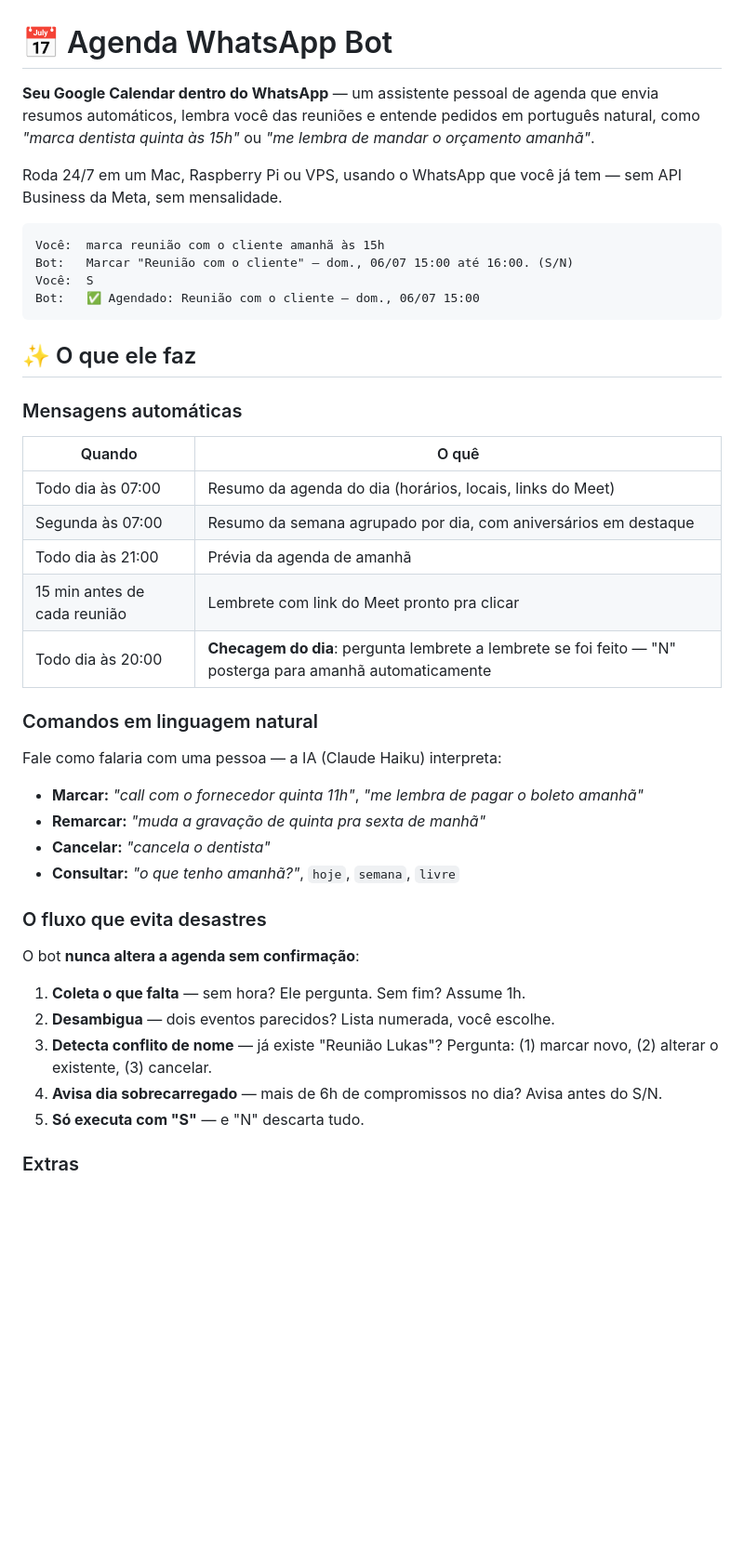
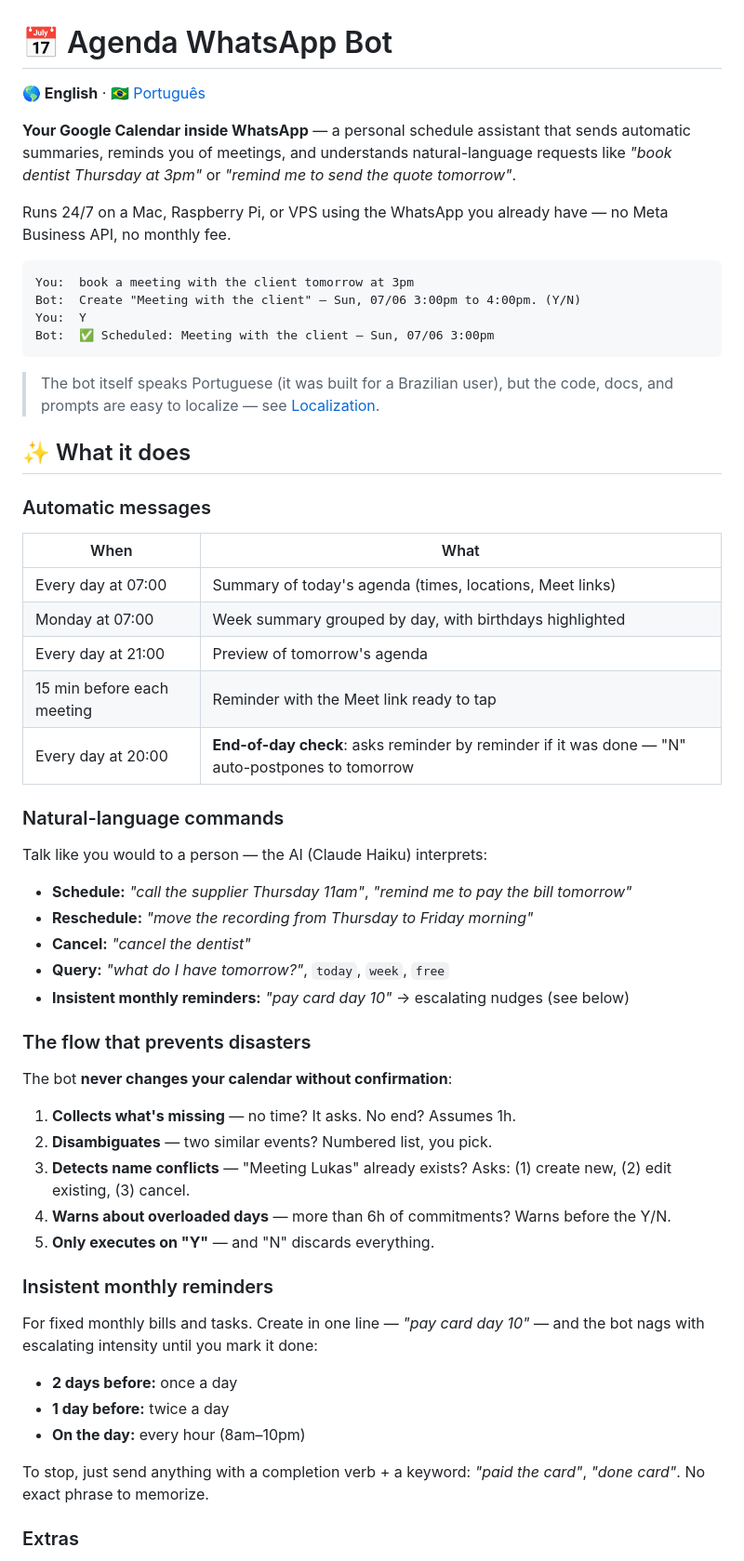
Before and after one commit to usernameazevedo/agenda-whatsapp-bot, a Markdown page: README.md, the part around one of its changes. Shown at 93% size. Drawn GitHub-style; blank space fills up the shorter version.

````diff
--- a/README.md
+++ b/README.md
@@ -1,42 +1,56 @@
 # 📅 Agenda WhatsApp Bot
 
-**Seu Google Calendar dentro do WhatsApp** — um assistente pessoal de agenda que envia resumos automáticos, lembra você das reuniões e entende pedidos em português natural, como *"marca dentista quinta às 15h"* ou *"me lembra de mandar o orçamento amanhã"*.
+**🌎 English** · [🇧🇷 Português](README.pt-BR.md)
 
-Roda 24/7 em um Mac, Raspberry Pi ou VPS, usando o WhatsApp que você já tem — sem API Business da Meta, sem mensalidade.
+**Your Google Calendar inside WhatsApp** — a personal schedule assistant that sends automatic summaries, reminds you of meetings, and understands natural-language requests like *"book dentist Thursday at 3pm"* or *"remind me to send the quote tomorrow"*.
+
+Runs 24/7 on a Mac, Raspberry Pi, or VPS using the WhatsApp you already have — no Meta Business API, no monthly fee.
 
 ```
-Você:  marca reunião com o cliente amanhã às 15h
-Bot:   Marcar "Reunião com o cliente" — dom., 06/07 15:00 até 16:00. (S/N)
-Você:  S
-Bot:   ✅ Agendado: Reunião com o cliente — dom., 06/07 15:00
+You:  book a meeting with the client tomorrow at 3pm
+Bot:  Create "Meeting with the client" — Sun, 07/06 3:00pm to 4:00pm. (Y/N)
+You:  Y
+Bot:  ✅ Scheduled: Meeting with the client — Sun, 07/06 3:00pm
 ```
 
-## ✨ O que ele faz
+> The bot itself speaks Portuguese (it was built for a Brazilian user), but the code, docs, and prompts are easy to localize — see [Localization](#-localization).
 
-### Mensagens automáticas
-| Quando | O quê |
+## ✨ What it does
+
+### Automatic messages
+| When | What |
 |---|---|
-| Todo dia às 07:00 | Resumo da agenda do dia (horários, locais, links do Meet) |
-| Segunda às 07:00 | Resumo da semana agrupado por dia, com aniversários em destaque |
-| Todo dia às 21:00 | Prévia da agenda de amanhã |
-| 15 min antes de cada reunião | Lembrete com link do Meet pronto pra clicar |
-| Todo dia às 20:00 | **Checagem do dia**: pergunta lembrete a lembrete se foi feito — "N" posterga para amanhã automaticamente |
+| Every day at 07:00 | Summary of today's agenda (times, locations, Meet links) |
+| Monday at 07:00 | Week summary grouped by day, with birthdays highlighted |
+| Every day at 21:00 | Preview of tomorrow's agenda |
+| 15 min before each meeting | Reminder with the Meet link ready to tap |
+| Every day at 20:00 | **End-of-day check**: asks reminder by reminder if it was done — "N" auto-postpones to tomorrow |
 
-### Comandos em linguagem natural
-Fale como falaria com uma pessoa — a IA (Claude Haiku) interpreta:
+### Natural-language commands
+Talk like you would to a person — the AI (Claude Haiku) interprets:
 
-- **Marcar:** *"call com o fornecedor quinta 11h"*, *"me lembra de pagar o boleto amanhã"*
-- **Remarcar:** *"muda a gravação de quinta pra sexta de manhã"*
-- **Cancelar:** *"cancela o dentista"*
-- **Consultar:** *"o que tenho amanhã?"*, `hoje`, `semana`, `livre`
+- **Schedule:** *"call the supplier Thursday 11am"*, *"remind me to pay the bill tomorrow"*
+- **Reschedule:** *"move the recording from Thursday to Friday morning"*
+- **Cancel:** *"cancel the dentist"*
+- **Query:** *"what do I have tomorrow?"*, `today`, `week`, `free`
+- **Insistent monthly reminders:** *"pay card day 10"* → escalating nudges (see below)
 
-### O fluxo que evita desastres
-O bot **nunca altera a agenda sem confirmação**:
+### The flow that prevents disasters
+The bot **never changes your calendar without confirmation**:
 
-1. **Coleta o que falta** — sem hora? Ele pergunta. Sem fim? Assume 1h.
-2. **Desambigua** — dois eventos parecidos? Lista numerada, você escolhe.
-3. **Detecta conflito de nome** — já existe "Reunião Lukas"? Pergunta: (1) marcar novo, (2) alterar o existente, (3) cancelar.
-4. **Avisa dia sobrecarregado** — mais de 6h de compromissos no dia? Avisa antes do S/N.
-5. **Só executa com "S"** — e "N" descarta tudo.
+1. **Collects what's missing** — no time? It asks. No end? Assumes 1h.
+2. **Disambiguates** — two similar events? Numbered list, you pick.
+3. **Detects name conflicts** — "Meeting Lukas" already exists? Asks: (1) create new, (2) edit existing, (3) cancel.
+4. **Warns about overloaded days** — more than 6h of commitments? Warns before the Y/N.
+5. **Only executes on "Y"** — and "N" discards everything.
+
+### Insistent monthly reminders
+For fixed monthly bills and tasks. Create in one line — *"pay card day 10"* — and the bot nags with escalating intensity until you mark it done:
+
+- **2 days before:** once a day
+- **1 day before:** twice a day
+- **On the day:** every hour (8am–10pm)
+
+To stop, just send anything with a completion verb + a keyword: *"paid the card"*, *"done card"*. No exact phrase to memorize.
 
 ### Extras
````
Also changed, not shown: other parts of README.md (+62 -53 lines), README.pt-BR.md (added, +150 -0 lines).
